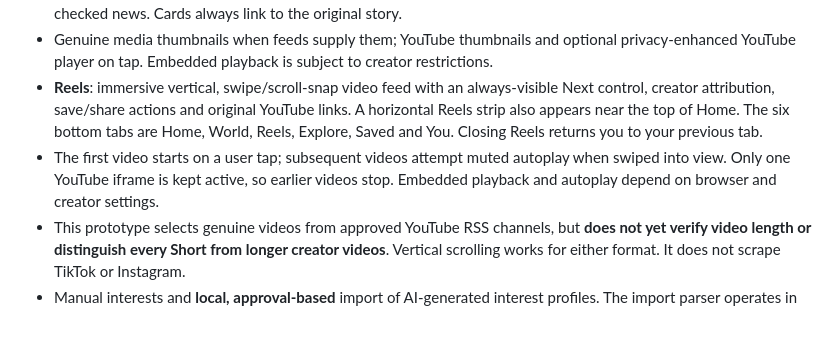
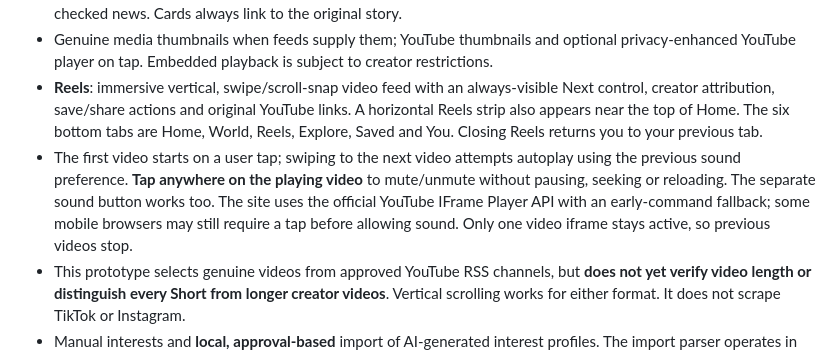
Before and after one commit to tylerrockytheo/orbit-app, a Markdown page: README.md, the part around the change. GitHub-like rendering; blank space fills up the shorter version.

Commit message:
Document tap-to-toggle audio without interrupting Reels playback

```diff
--- a/README.md
+++ b/README.md
@@ -15,7 +15,7 @@ A private personalised feed. **Not** a social network: no likes, follows, commen
 - Post descriptions are cleaned **publisher-provided RSS excerpts**, *not* invented AI summaries or independently fact-checked news. Cards always link to the original story.
 - Genuine media thumbnails when feeds supply them; YouTube thumbnails and optional privacy-enhanced YouTube player on tap. Embedded playback is subject to creator restrictions.
 - **Reels**: immersive vertical, swipe/scroll-snap video feed with an always-visible Next control, creator attribution, save/share actions and original YouTube links. A horizontal Reels strip also appears near the top of Home. The six bottom tabs are Home, World, Reels, Explore, Saved and You. Closing Reels returns you to your previous tab.
-- The first video starts on a user tap; subsequent videos attempt muted autoplay when swiped into view. Only one YouTube iframe is kept active, so earlier videos stop. Embedded playback and autoplay depend on browser and creator settings.
+- The first video starts on a user tap; swiping to the next video attempts autoplay using the previous sound preference. **Tap anywhere on the playing video** to mute/unmute without pausing, seeking or reloading. The separate sound button works too. The site uses the official YouTube IFrame Player API with an early-command fallback; some mobile browsers may still require a tap before allowing sound. Only one video iframe stays active, so previous videos stop.
 - This prototype selects genuine videos from approved YouTube RSS channels, but **does not yet verify video length or distinguish every Short from longer creator videos**. Vertical scrolling works for either format. It does not scrape TikTok or Instagram.
 - Manual interests and **local, approval-based** import of AI-generated interest profiles. The import parser operates in the browser, with no backend upload or private chat history storage.
 - Save posts, filter topics, navigate tabs, and share a post without changing the recipient's feed unless they explicitly answer Yes/No/Maybe. Shared links need a post still present in current feed; durable sharing is a production TODO.
```
